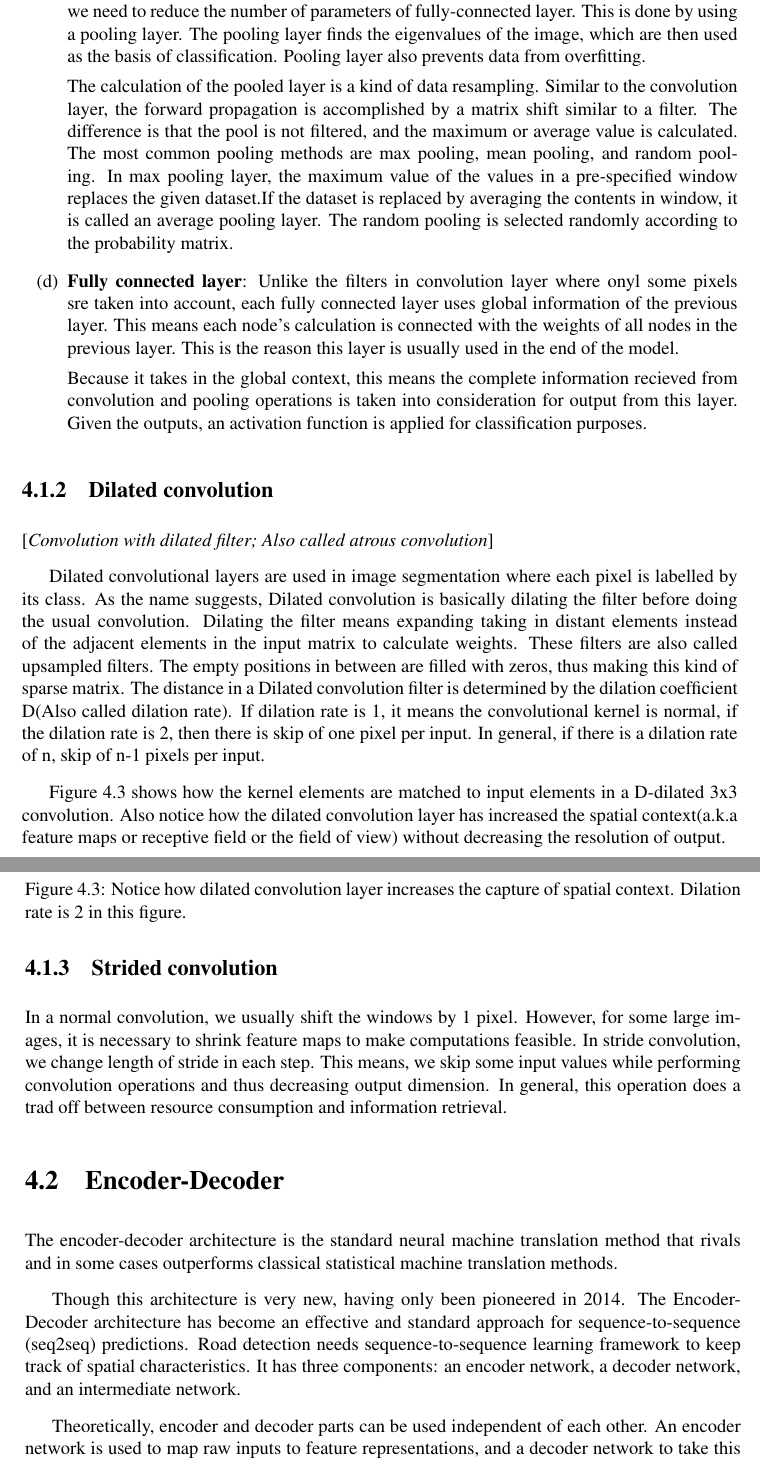
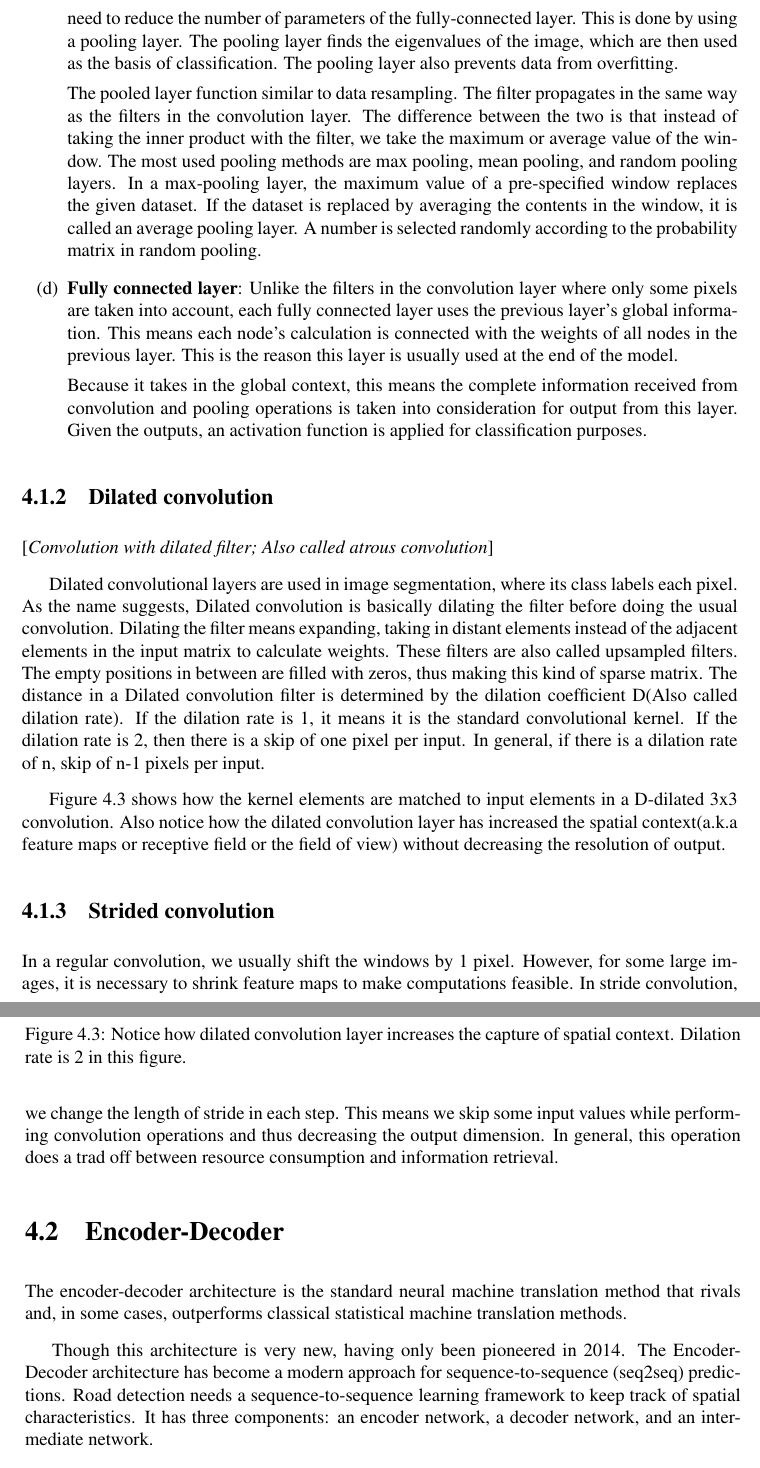
Before and after one commit to Nautatva-Assignments-and-projects/btp-report, a LaTeX thesis (report.tex, which reads literature.tex): two parts of pages 15 and 16 of 27 before the commit and two parts of pages 15 and 16 of 26 after it, joined at a grey line, cut so that both start at the same text. Compiled offline with pdfLaTeX.

Commit message:
solved grammar errors in "literature review"

```diff
--- a/literature.tex
+++ b/literature.tex
@@ -45,24 +45,24 @@ The general structure of any convolutional neural network can be categorized as
             \label{fig:convolution_filter_process}
         \end{figure}
 
-        Each filter in the convolution layer uses the output of the previous layer to connect and calculate. The number of filters are predefined and usually kept in powers of 2. Suppose a layer has 64 filters of dimension $3\times3$, the input image has dimensions of $1000\times1000$, the resulting output will be of dimension $998\times998\times64$. This if passed into another layer with 128 filters of the same dimension, the output will be $996\times996\times128$.
+        Each filter in the convolution layer uses the output of the previous layer to connect and calculate. The number of filters is predefined and usually kept in powers of 2. Suppose a layer has 64 filters of dimension $3\times3$, the input image has dimensions of $1000\times1000$, the resulting output will be of dimension $998\times998\times64$. If this is passed into another layer consisting of 128 filters and the same dimension, the new output will be $996\times996\times128$.
 
     \item \textbf{Pooling layer}:
-        The amount of data after the multi-layer convolution layer is huge. To reduce the time taken for calculations, we need to reduce the size of the matrix. This means we need to reduce the number of parameters of fully-connected layer. This is done by using a pooling layer. The pooling layer finds the eigenvalues of the image, which are then used as the basis of classification. Pooling layer also prevents data from overfitting.
+        The amount of data after the multilayer convolution layer is huge. To reduce the time taken for calculations, we need to reduce the size of the matrix. This means we need to reduce the number of parameters of the fully-connected layer. This is done by using a pooling layer. The pooling layer finds the eigenvalues of the image, which are then used as the basis of classification. The pooling layer also prevents data from overfitting.
 
-        The calculation of the pooled layer is a kind of data resampling. Similar to the convolution layer, the forward propagation is accomplished by a matrix shift similar to a filter. The difference is that the pool is not filtered, and the maximum or average value is calculated. The most common pooling methods are max pooling, mean pooling, and random pooling. In max pooling layer, the maximum value of the values in a pre-specified window replaces the given dataset.If the dataset is replaced by averaging the contents in window, it is called an average pooling layer. The random pooling is selected randomly according to the probability matrix.
+        The pooled layer function similar to data resampling. The filter propagates in the same way as the filters in the convolution layer. The difference between the two is that instead of taking the inner product with the filter, we take the maximum or average value of the window. The most used pooling methods are max pooling, mean pooling, and random pooling layers. In a max-pooling layer, the maximum value of a pre-specified window replaces the given dataset. If the dataset is replaced by averaging the contents in the window, it is called an average pooling layer. A number is selected randomly according to the probability matrix in random pooling.
 
     \item \textbf{Fully connected layer}:
-        Unlike the filters in convolution layer where onyl some pixels sre taken into account, each fully connected layer uses global information of the previous layer. This means each node’s calculation is connected with the weights of all nodes in the previous layer. This is the reason this layer is usually used in the end of the model.
+        Unlike the filters in the convolution layer where only some pixels are taken into account, each fully connected layer uses the previous layer's global information. This means each node’s calculation is connected with the weights of all nodes in the previous layer. This is the reason this layer is usually used at the end of the model.
 
-        Because it takes in the global context, this means the complete information recieved from convolution and pooling operations is taken into consideration for output from this layer. Given the outputs, an activation function is applied for classification purposes.
+        Because it takes in the global context, this means the complete information received from convolution and pooling operations is taken into consideration for output from this layer. Given the outputs, an activation function is applied for classification purposes.
 \end{enumerate}
 
 % There are some special types of convolutional layers which perform specific tasks:
 \subsection{Dilated convolution}
 [\textit{Convolution with dilated filter; Also called atrous convolution}]
 
-    Dilated convolutional layers are used in image segmentation where each pixel is labelled by its class. As the name suggests, Dilated convolution is basically dilating the filter before doing the usual convolution. Dilating the filter means expanding taking in distant elements instead of the adjacent elements in the input matrix to calculate weights. These filters are also called upsampled filters. The empty positions in between are filled with zeros, thus making this kind of sparse matrix. The distance in a Dilated convolution filter is determined by the dilation coefficient D(Also called dilation rate). If dilation rate is 1, it means the convolutional kernel is normal, if the dilation rate is 2, then there is skip of one pixel per input. In general, if there is a dilation rate of n, skip of n-1 pixels per input.
+    Dilated convolutional layers are used in image segmentation, where its class labels each pixel. As the name suggests, Dilated convolution is basically dilating the filter before doing the usual convolution. Dilating the filter means expanding, taking in distant elements instead of the adjacent elements in the input matrix to calculate weights. These filters are also called upsampled filters. The empty positions in between are filled with zeros, thus making this kind of sparse matrix. The distance in a Dilated convolution filter is determined by the dilation coefficient D(Also called dilation rate). If the dilation rate is 1, it means it is the standard convolutional kernel. If the dilation rate is 2, then there is a skip of one pixel per input. In general, if there is a dilation rate of n, skip of n-1 pixels per input.
 
     Figure~\ref{fig:dilated_layer} shows how the kernel elements are matched to input elements in a D-dilated 3x3 convolution. Also notice how the dilated convolution layer has increased the spatial context(a.k.a feature maps or receptive field or the field of view) without decreasing the resolution of output.
     \begin{figure}
@@ -74,7 +74,7 @@ The general structure of any convolutional neural network can be categorized as
 
 
 \subsection{Strided convolution}
-    In a normal convolution, we usually shift the windows by 1 pixel. However, for some large images, it is necessary to shrink feature maps to make computations feasible. In stride convolution, we change length of stride in each step. This means, we skip some input values while performing convolution operations and thus decreasing output dimension. In general, this operation does a trad off between resource consumption and information retrieval.
+    In a regular convolution, we usually shift the windows by 1 pixel. However, for some large images, it is necessary to shrink feature maps to make computations feasible. In stride convolution, we change the length of stride in each step. This means we skip some input values while performing convolution operations and thus decreasing the output dimension. In general, this operation does a trad off between resource consumption and information retrieval.
 
 
 
@@ -84,13 +84,9 @@ The general structure of any convolutional neural network can be categorized as
 
 
 \section{Encoder-Decoder}
-The encoder-decoder architecture is the standard neural machine translation method that rivals and in some cases outperforms classical statistical machine translation methods.
+The encoder-decoder architecture is the standard neural machine translation method that rivals and, in some cases, outperforms classical statistical machine translation methods.
 
-Though this architecture is very new, having only been pioneered in 2014. The Encoder-Decoder architecture has become an effective and standard approach for sequence-to-sequence (seq2seq) predictions. Road detection needs sequence-to-sequence learning framework to keep track of spatial characteristics. It has three components: an encoder network, a decoder network, and an intermediate network.
-
-Theoretically, encoder and decoder parts can be used independent of each other. An encoder network is used to map raw inputs to feature representations, and a decoder network to take this feature representation as input, process it to make its decision, and produce an output. neural encoder and decoders are often used together due to good performance on various tasks and is thus called an encoder-decoder network.
-
-
+Though this architecture is very new, having only been pioneered in 2014. The Encoder-Decoder architecture has become a modern approach for sequence-to-sequence (seq2seq) predictions. Road detection needs a sequence-to-sequence learning framework to keep track of spatial characteristics. It has three components: an encoder network, a decoder network, and an intermediate network.
 
 % In a CNN, an encoder-decoder network typically looks like this (a CNN encoder and a CNN decoder):
 
```
Also changed, not shown: literature.tex (18 more changed lines).
